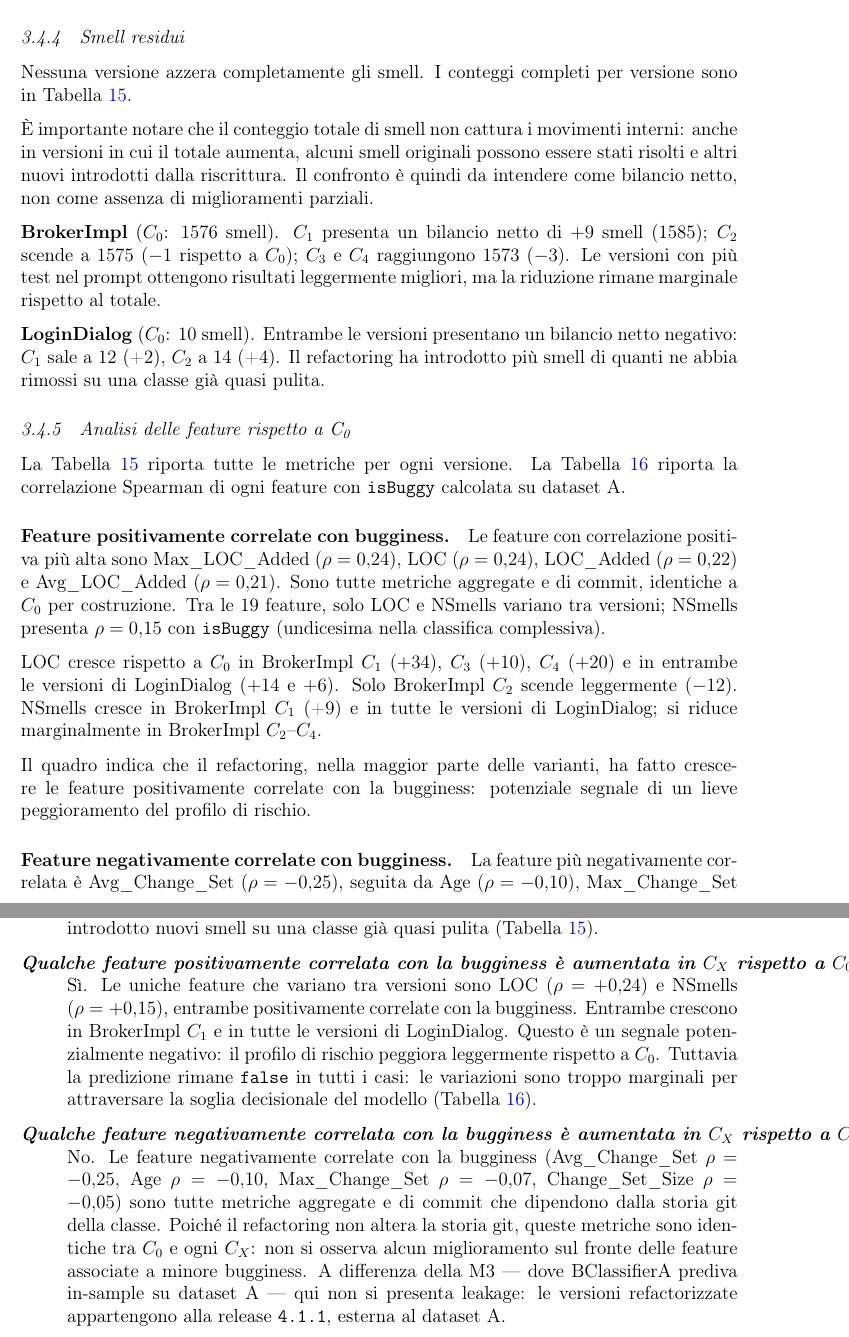
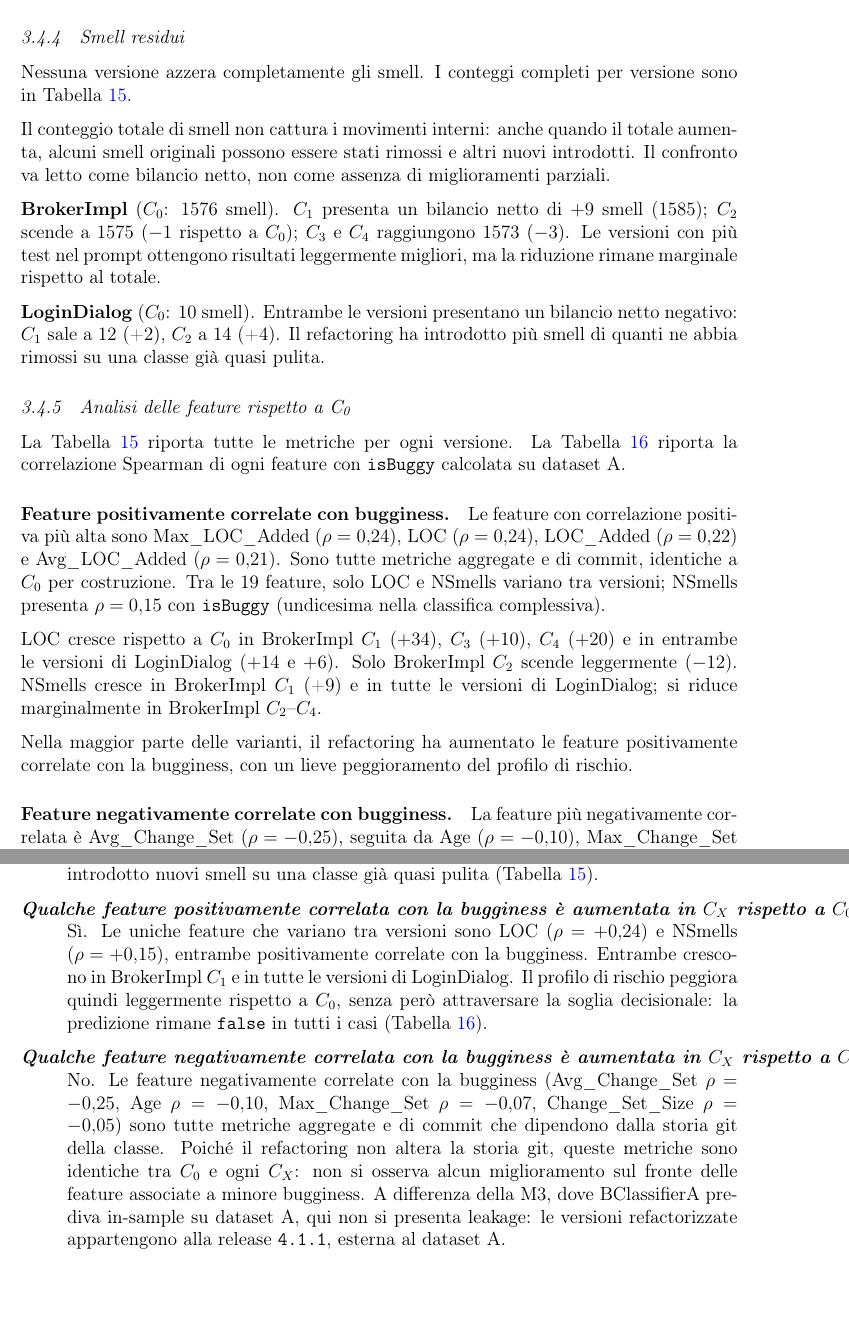
Before and after one commit to giordanoJF/isw2project, a LaTeX document (latexreportsmart/main.tex, which reads latexreportsmart/sections/conclusioni.tex, latexreportsmart/sections/risultati_m4.tex): two parts of pages 16 and 21 of 28, joined at a grey line, cut so that both start at the same text, the shorter picture padded with empty space. Compiled offline with pdfLaTeX.

Commit message:
report update

```diff
--- a/latexreportsmart/sections/conclusioni.tex
+++ b/latexreportsmart/sections/conclusioni.tex
@@ -86,10 +86,8 @@ la coerenza dei dati rispetto alla massimizzazione della dimensione del dataset.
   Sì. Le uniche feature che variano tra versioni sono LOC ($\rho = +0{,}24$) e NSmells
   ($\rho = +0{,}15$), entrambe positivamente correlate con la bugginess.
   Entrambe crescono in BrokerImpl $C_1$ e in tutte le versioni di LoginDialog.
-  Questo è un segnale potenzialmente negativo: il profilo di rischio peggiora
-  leggermente rispetto a $C_0$.
-  Tuttavia la predizione rimane \texttt{false} in tutti i casi: le variazioni sono
-  troppo marginali per attraversare la soglia decisionale del modello
+  Il profilo di rischio peggiora quindi leggermente rispetto a $C_0$, senza però
+  attraversare la soglia decisionale: la predizione rimane \texttt{false} in tutti i casi
   (Tabella~\ref{tab:m4-correlation}).
 
   \item[\textit{Qualche feature negativamente correlata con la bugginess è aumentata in $C_X$ rispetto a $C_0$?}]
@@ -99,7 +97,7 @@ la coerenza dei dati rispetto alla massimizzazione della dimensione del dataset.
   dalla storia git della classe. Poiché il refactoring non altera la storia git, queste
   metriche sono identiche tra $C_0$ e ogni $C_X$: non si osserva alcun miglioramento
   sul fronte delle feature associate a minore bugginess.
-  A differenza della M3 --- dove BClassifierA prediva in-sample su dataset A ---
+  A differenza della M3, dove BClassifierA prediva in-sample su dataset A,
   qui non si presenta leakage: le versioni refactorizzate appartengono alla release
   \texttt{4.1.1}, esterna al dataset A.
 \end{description}
--- a/latexreportsmart/sections/risultati_m4.tex
+++ b/latexreportsmart/sections/risultati_m4.tex
@@ -75,10 +75,9 @@ Java~11 indipendentemente dal JDK usato per la compilazione.
 Nessuna versione azzera completamente gli smell.
 I conteggi completi per versione sono in Tabella~\ref{tab:m4-metrics}.
 
-È importante notare che il conteggio totale di smell non cattura i movimenti interni:
-anche in versioni in cui il totale aumenta, alcuni smell originali possono essere stati
-risolti e altri nuovi introdotti dalla riscrittura. Il confronto è quindi da intendere
-come bilancio netto, non come assenza di miglioramenti parziali.
+Il conteggio totale di smell non cattura i movimenti interni: anche quando il totale
+aumenta, alcuni smell originali possono essere stati rimossi e altri nuovi introdotti.
+Il confronto va letto come bilancio netto, non come assenza di miglioramenti parziali.
 
 \textbf{BrokerImpl} ($C_0$: 1576 smell). $C_1$ presenta un bilancio netto di $+9$
 smell (1585); $C_2$ scende a 1575 ($-1$ rispetto a $C_0$); $C_3$ e $C_4$ raggiungono
@@ -107,9 +106,8 @@ e in entrambe le versioni di LoginDialog ($+14$ e $+6$). Solo BrokerImpl $C_2$ s
 leggermente ($-12$). NSmells cresce in BrokerImpl $C_1$ (+9) e in tutte le versioni di
 LoginDialog; si riduce marginalmente in BrokerImpl $C_2$--$C_4$.
 
-Il quadro indica che il refactoring, nella maggior parte delle varianti, ha fatto
-crescere le feature positivamente correlate con la bugginess: potenziale segnale
-di un lieve peggioramento del profilo di rischio.
+Nella maggior parte delle varianti, il refactoring ha aumentato le feature positivamente
+correlate con la bugginess, con un lieve peggioramento del profilo di rischio.
 
 \paragraph{Feature negativamente correlate con bugginess.}
 La feature più negativamente correlata è Avg\_Change\_Set ($\rho = -0{,}25$), seguita
```
Also changed, not shown: latexreportsmart/sections/metodologia_m1.tex (+1 -1 lines), latexreportsmart/sections/metodologia_m2.tex (+1 -1 lines), latexreportsmart/sections/metodologia_m4.tex (+2 -2 lines), latexreportsmart/sections/minacce.tex (+2 -2 lines), latexreportsmart/sections/risultati_m3.tex (+1 -1 lines), latexreportsmart/sections/conclusioni.tex (6 more changed lines).
